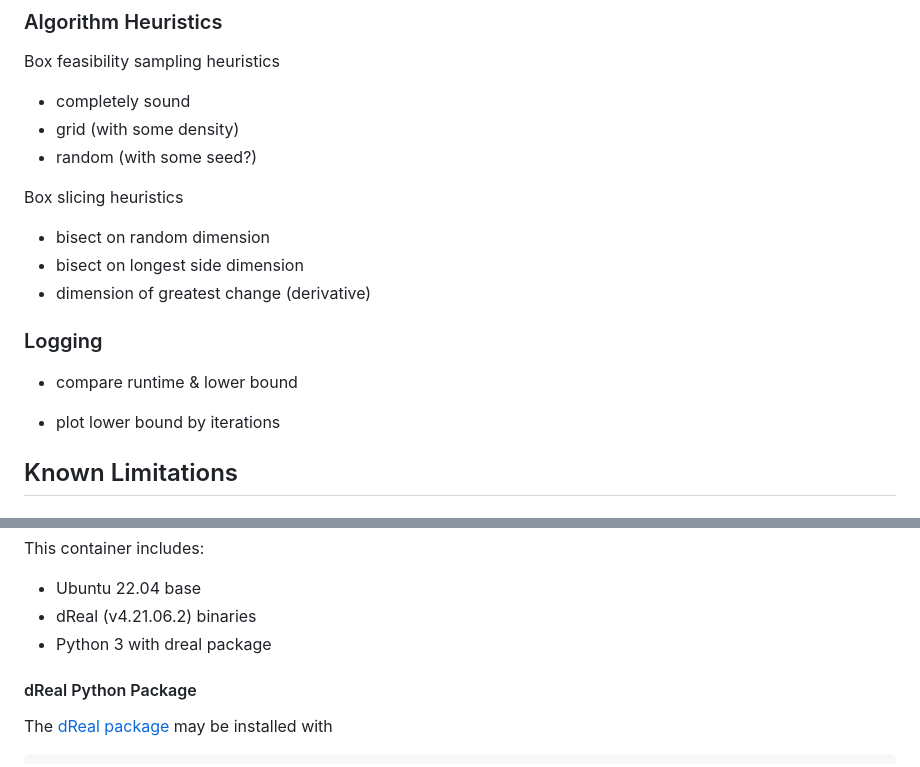
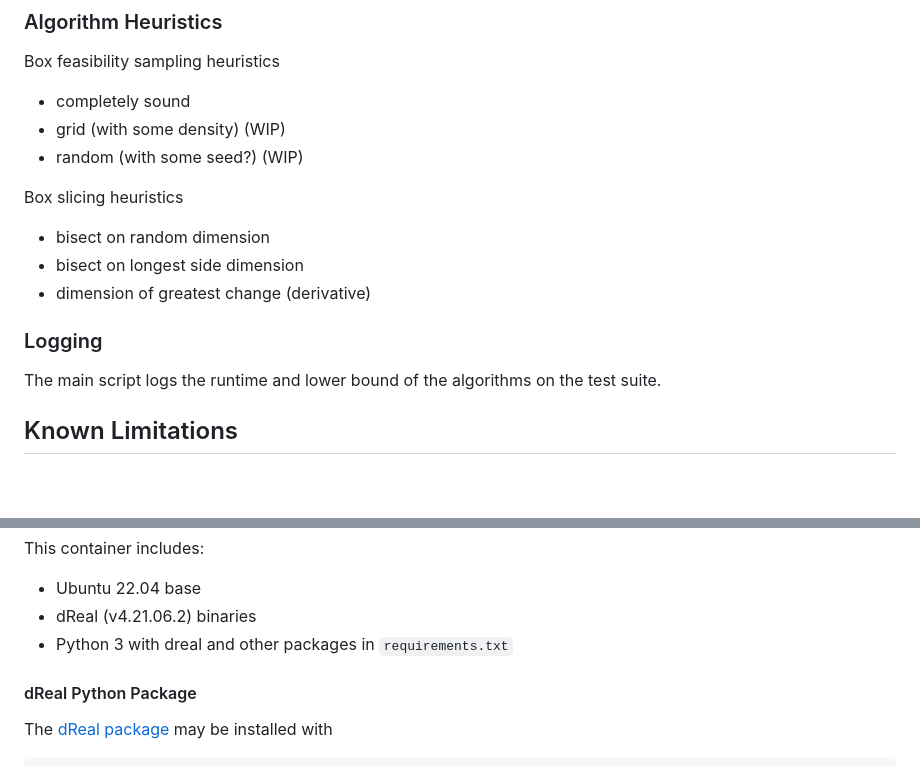
Before and after one commit to srzer/cse-507-project, a Markdown page: README.md, 2 parts joined by grey strips. GitHub-like rendering; blank space fills up the shorter version.

```diff
--- a/README.md
+++ b/README.md
@@ -30,8 +30,8 @@ We also define a minimal box size, which is, by default, the as same as our erro
 
 Box feasibility sampling heuristics
 - completely sound
-- grid (with some density)
-- random (with some seed?)
+- grid (with some density) (WIP)
+- random (with some seed?) (WIP)
 
 Box slicing heuristics
 - bisect on random dimension
@@ -40,11 +40,7 @@ Box slicing heuristics
 
 ### Logging
 
-- compare runtime & lower bound
-
-- plot lower bound by iterations
-
-
+The main script logs the runtime and lower bound of the algorithms on the test suite.
 
 ## Known Limitations
 
@@ -105,7 +101,7 @@ docker compose run --rm --entrypoint bash dreal
 This container includes:
 - Ubuntu 22.04 base
 - dReal (v4.21.06.2) binaries
-- Python 3 with dreal package
+- Python 3 with dreal and other packages in `requirements.txt`
 
 #### dReal Python Package
 
```
